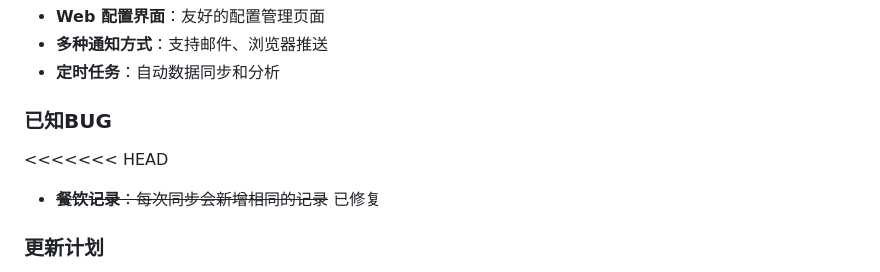
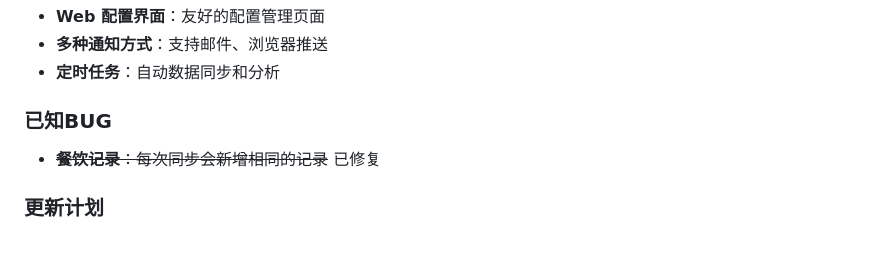
Before and after one commit to flyhunterl/glucose-buddy, a Markdown page: README.md, the part around the change. Rendered like a GitHub page; blank space fills up the shorter version.

Commit message:
docs: update README again

```diff
--- a/README.md
+++ b/README.md
@@ -34,7 +34,6 @@
 - **定时任务**：自动数据同步和分析
 
 ###  已知BUG
-<<<<<<< HEAD
 - ~~**餐饮记录**：每次同步会新增相同的记录~~  已修复
 
 ###  更新计划
```
